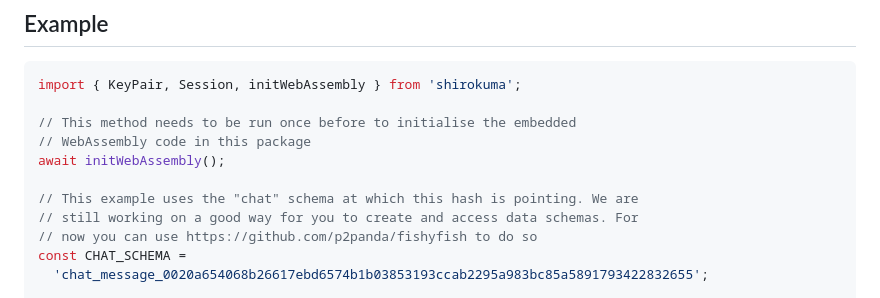
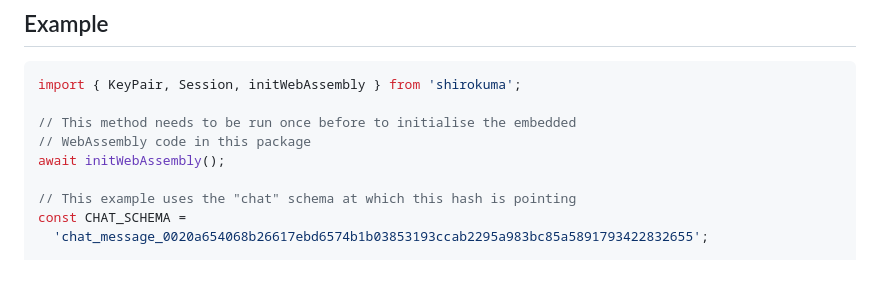
Before and after one commit to p2panda/shirokuma, a Markdown page: README.md, the part around the change. GitHub-like rendering; blank space fills up the shorter version.

Commit message:
Remove fishyfish reference in README.md

```diff
--- a/README.md
+++ b/README.md
@@ -56,9 +56,7 @@ import { KeyPair, Session, initWebAssembly } from 'shirokuma';
 // WebAssembly code in this package
 await initWebAssembly();
 
-// This example uses the "chat" schema at which this hash is pointing. We are
-// still working on a good way for you to create and access data schemas. For
-// now you can use https://github.com/p2panda/fishyfish to do so
+// This example uses the "chat" schema at which this hash is pointing
 const CHAT_SCHEMA =
   'chat_message_0020a654068b26617ebd6574b1b03853193ccab2295a983bc85a5891793422832655';
 
```
